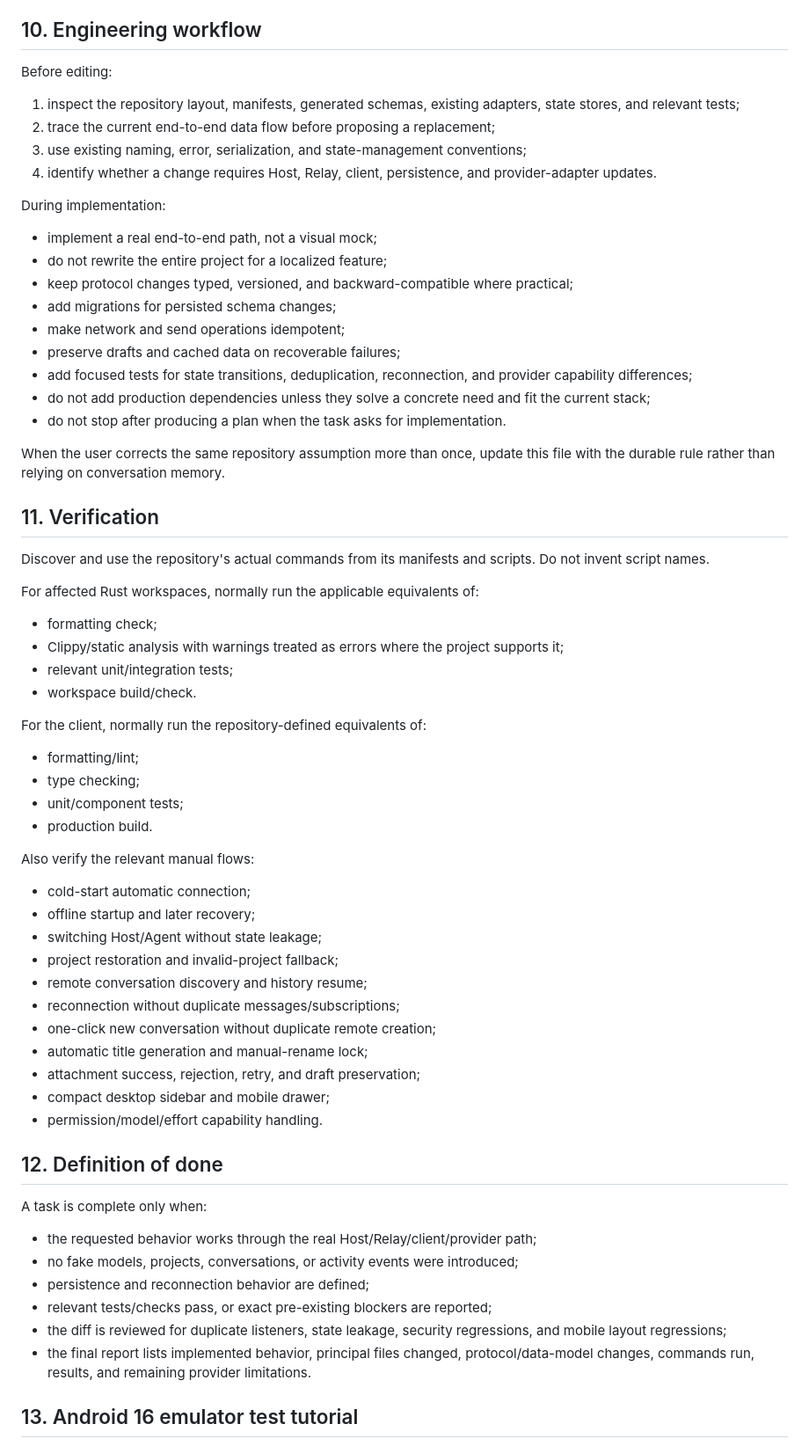
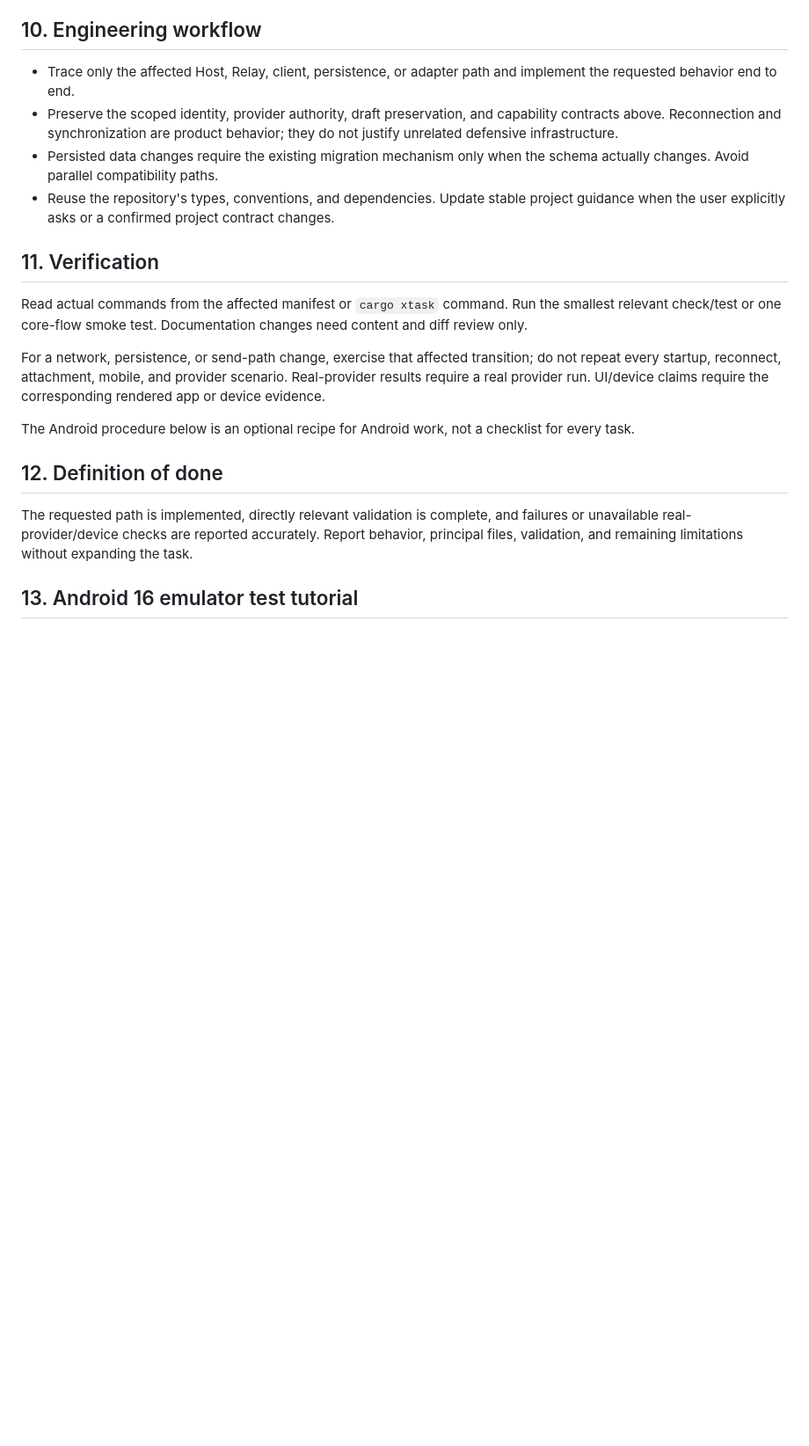
Before and after one commit to mohui666/GeneralAgentRemote, a Markdown page: AGENTS.md, the part around one of its changes. Shown at 88% size. GitHub-like rendering; blank space fills up the shorter version.

Commit message:
docs: align agent guidance with Astra and scoped validation

```diff
--- a/AGENTS.md
+++ b/AGENTS.md
@@ -258,69 +283,22 @@ After the first meaningful user message:
 
 ## 10. Engineering workflow
 
-Before editing:
-
-1. inspect the repository layout, manifests, generated schemas, existing adapters, state stores, and relevant tests;
-2. trace the current end-to-end data flow before proposing a replacement;
-3. use existing naming, error, serialization, and state-management conventions;
-4. identify whether a change requires Host, Relay, client, persistence, and provider-adapter updates.
-
-During implementation:
-
-- implement a real end-to-end path, not a visual mock;
-- do not rewrite the entire project for a localized feature;
-- keep protocol changes typed, versioned, and backward-compatible where practical;
-- add migrations for persisted schema changes;
-- make network and send operations idempotent;
-- preserve drafts and cached data on recoverable failures;
-- add focused tests for state transitions, deduplication, reconnection, and provider capability differences;
-- do not add production dependencies unless they solve a concrete need and fit the current stack;
-- do not stop after producing a plan when the task asks for implementation.
-
-When the user corrects the same repository assumption more than once, update this file with the durable rule rather than relying on conversation memory.
+- Trace only the affected Host, Relay, client, persistence, or adapter path and implement the requested behavior end to end.
+- Preserve the scoped identity, provider authority, draft preservation, and capability contracts above. Reconnection and synchronization are product behavior; they do not justify unrelated defensive infrastructure.
+- Persisted data changes require the existing migration mechanism only when the schema actually changes. Avoid parallel compatibility paths.
+- Reuse the repository's types, conventions, and dependencies. Update stable project guidance when the user explicitly asks or a confirmed project contract changes.
 
 ## 11. Verification
 
-Discover and use the repository's actual commands from its manifests and scripts. Do not invent script names.
+Read actual commands from the affected manifest or `cargo xtask` command. Run the smallest relevant check/test or one core-flow smoke test. Documentation changes need content and diff review only.
 
-For affected Rust workspaces, normally run the applicable equivalents of:
+For a network, persistence, or send-path change, exercise that affected transition; do not repeat every startup, reconnect, attachment, mobile, and provider scenario. Real-provider results require a real provider run. UI/device claims require the corresponding rendered app or device evidence.
 
-- formatting check;
-- Clippy/static analysis with warnings treated as errors where the project supports it;
-- relevant unit/integration tests;
-- workspace build/check.
-
-For the client, normally run the repository-defined equivalents of:
-
-- formatting/lint;
-- type checking;
-- unit/component tests;
-- production build.
-
-Also verify the relevant manual flows:
-
-- cold-start automatic connection;
-- offline startup and later recovery;
-- switching Host/Agent without state leakage;
-- project restoration and invalid-project fallback;
-- remote conversation discovery and history resume;
-- reconnection without duplicate messages/subscriptions;
-- one-click new conversation without duplicate remote creation;
-- automatic title generation and manual-rename lock;
-- attachment success, rejection, retry, and draft preservation;
-- compact desktop sidebar and mobile drawer;
-- permission/model/effort capability handling.
+The Android procedure below is an optional recipe for Android work, not a checklist for every task.
 
 ## 12. Definition of done
 
-A task is complete only when:
-
-- the requested behavior works through the real Host/Relay/client/provider path;
-- no fake models, projects, conversations, or activity events were introduced;
-- persistence and reconnection behavior are defined;
-- relevant tests/checks pass, or exact pre-existing blockers are reported;
-- the diff is reviewed for duplicate listeners, state leakage, security regressions, and mobile layout regressions;
-- the final report lists implemented behavior, principal files changed, protocol/data-model changes, commands run, results, and remaining provider limitations.
+The requested path is implemented, directly relevant validation is complete, and failures or unavailable real-provider/device checks are reported accurately. Report behavior, principal files, validation, and remaining limitations without expanding the task.
 
 ## 13. Android 16 emulator test tutorial
 
```
Also changed, not shown: other parts of AGENTS.md (+25 -0 lines).
